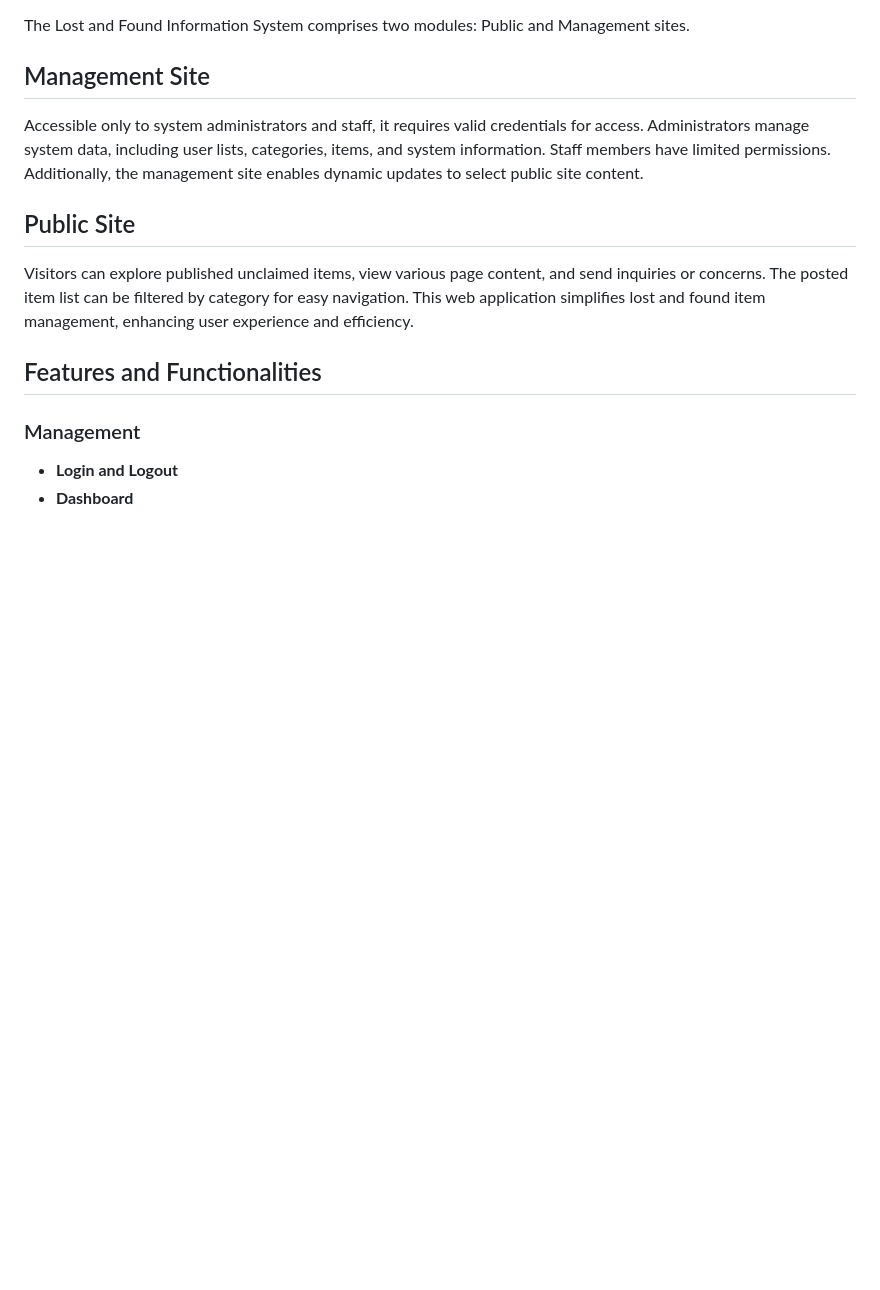
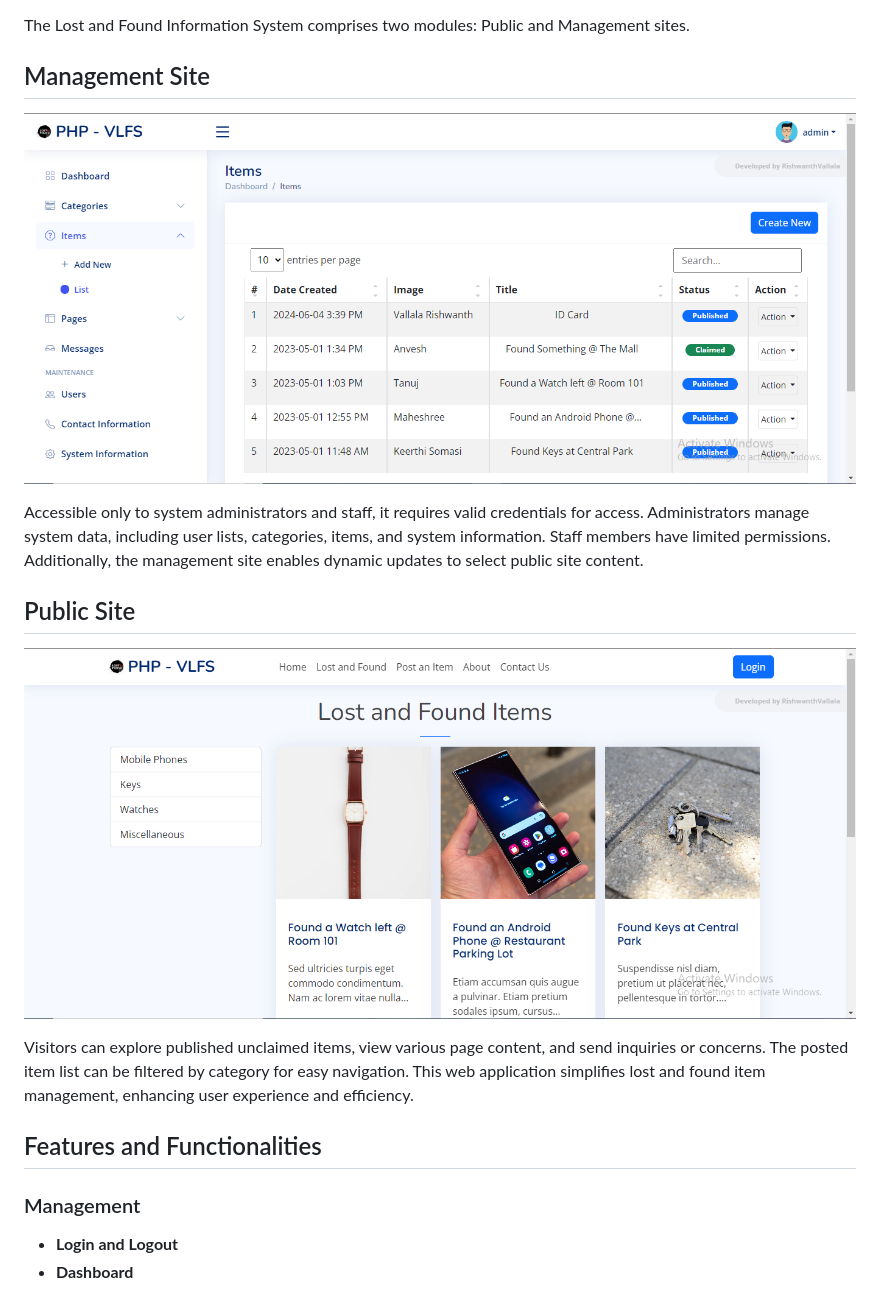
Before and after one commit to rishwanthvallala/vlfs, a Markdown page: README.md, the part around the change. Rendered like a GitHub page; pictures changed too: assets/img/admin_page.png (added), assets/img/home_page.png (added); blank space fills up the shorter version.

```diff
--- a/README.md
+++ b/README.md
@@ -3,9 +3,15 @@
 The Lost and Found Information System comprises two modules: Public and Management sites.
 
 ## Management Site
+
+![Management Site Image](assets/img/admin_page.png)
+
 Accessible only to system administrators and staff, it requires valid credentials for access. Administrators manage system data, including user lists, categories, items, and system information. Staff members have limited permissions. Additionally, the management site enables dynamic updates to select public site content.
 
 ## Public Site
+
+![Public Site Image](assets/img/home_page.png)
+
 Visitors can explore published unclaimed items, view various page content, and send inquiries or concerns. The posted item list can be filtered by category for easy navigation.
 This web application simplifies lost and found item management, enhancing user experience and efficiency.
 
```
Also changed, not shown: 1 other file.
